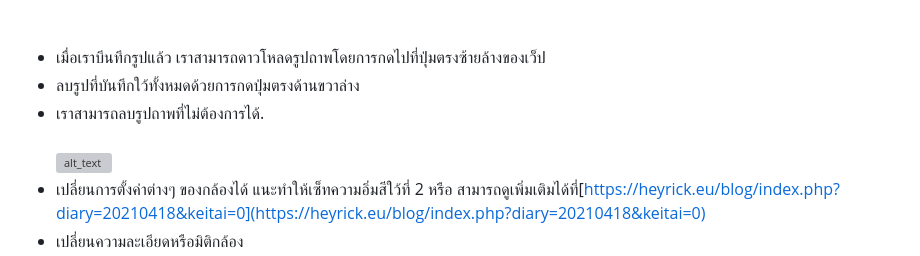
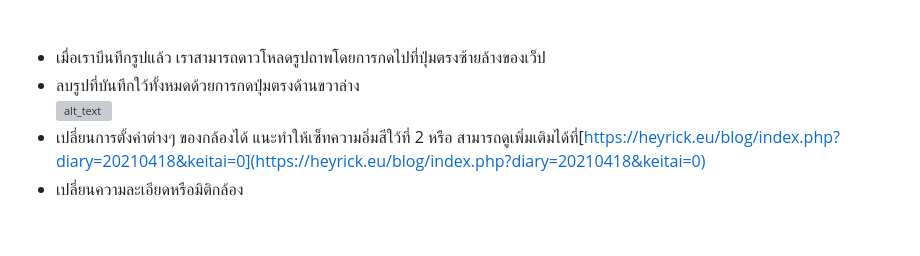
Before and after one commit to San279/camera-webserver-for-esp32S3, a Markdown page: README-th.md, the part around the change. Drawn GitHub-style; blank space fills up the shorter version; grey boxes are pictures that could not be loaded.

```diff
--- a/README-th.md
+++ b/README-th.md
@@ -46,7 +46,6 @@
 <br /><br /> <br />
 - เมื่อเราบึนทึกรูปแล้ว เราสามารถดาวโหลดรูปถาพโดยการกดไปที่ปุ่มตรงซ้ายล้างของเว็ป<br />
 - ลบรูปที่บันทึกใว้ทั้งหมดด้วยการกดปุ่มตรงด้านขวาล่าง<br />
-- เราสามารถลบรูปถาพที่ไม่ต้องการได้.<br /><br />
 ![alt_text](/Images_for_readme/gallery_img.PNG)
 - เปลี่ยนการตั้งค่าต่างๆ ของกล้องได้ แนะทำให้เซ็ทความอิ่มสีใว้ที่ 2 หรือ สามารถดูเพิ่มเติมได้ที่[https://heyrick.eu/blog/index.php?diary=20210418&keitai=0](https://heyrick.eu/blog/index.php?diary=20210418&keitai=0) <br />
 - เปลี่ยนความละเอียดหรือมิติกล้อง <br />
```
